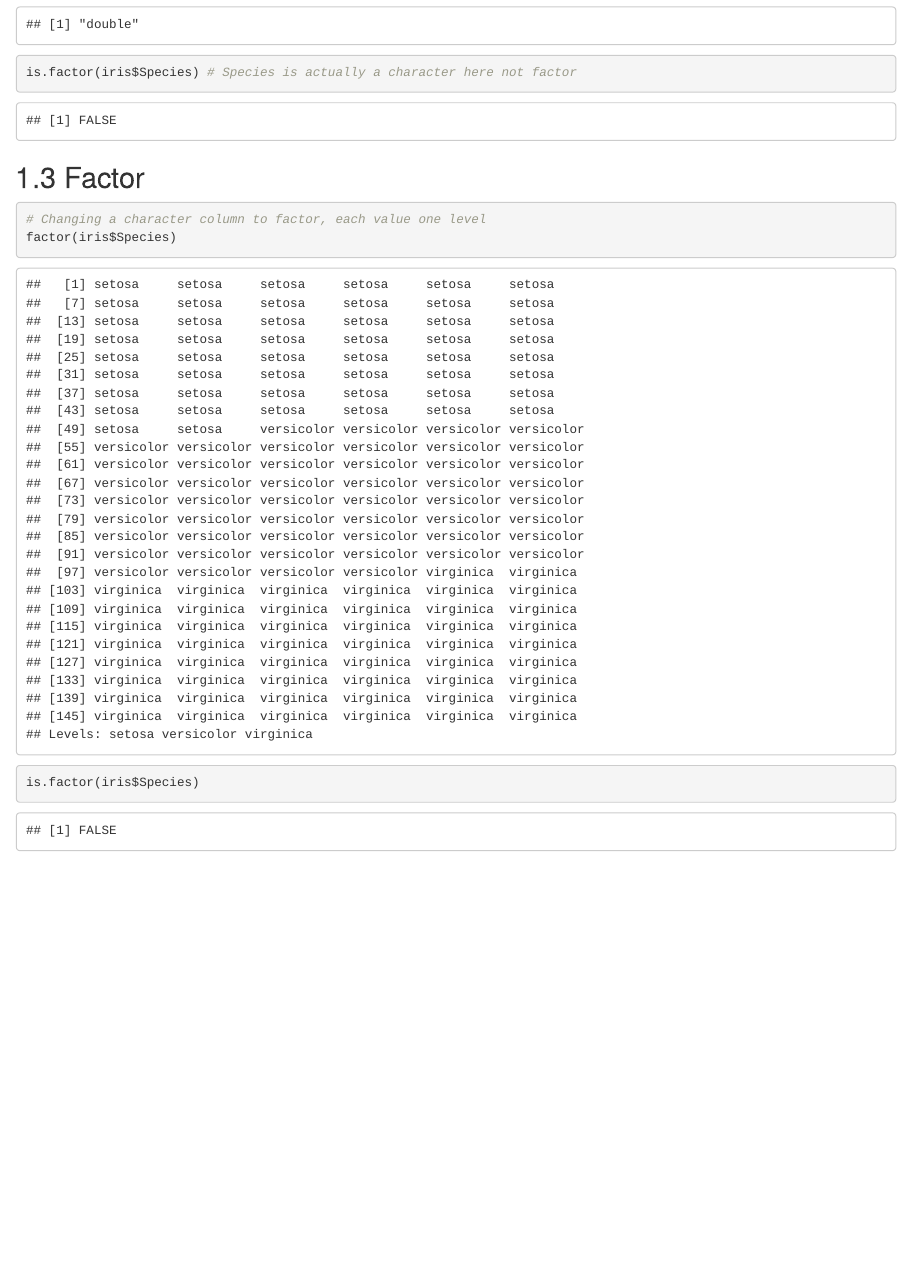
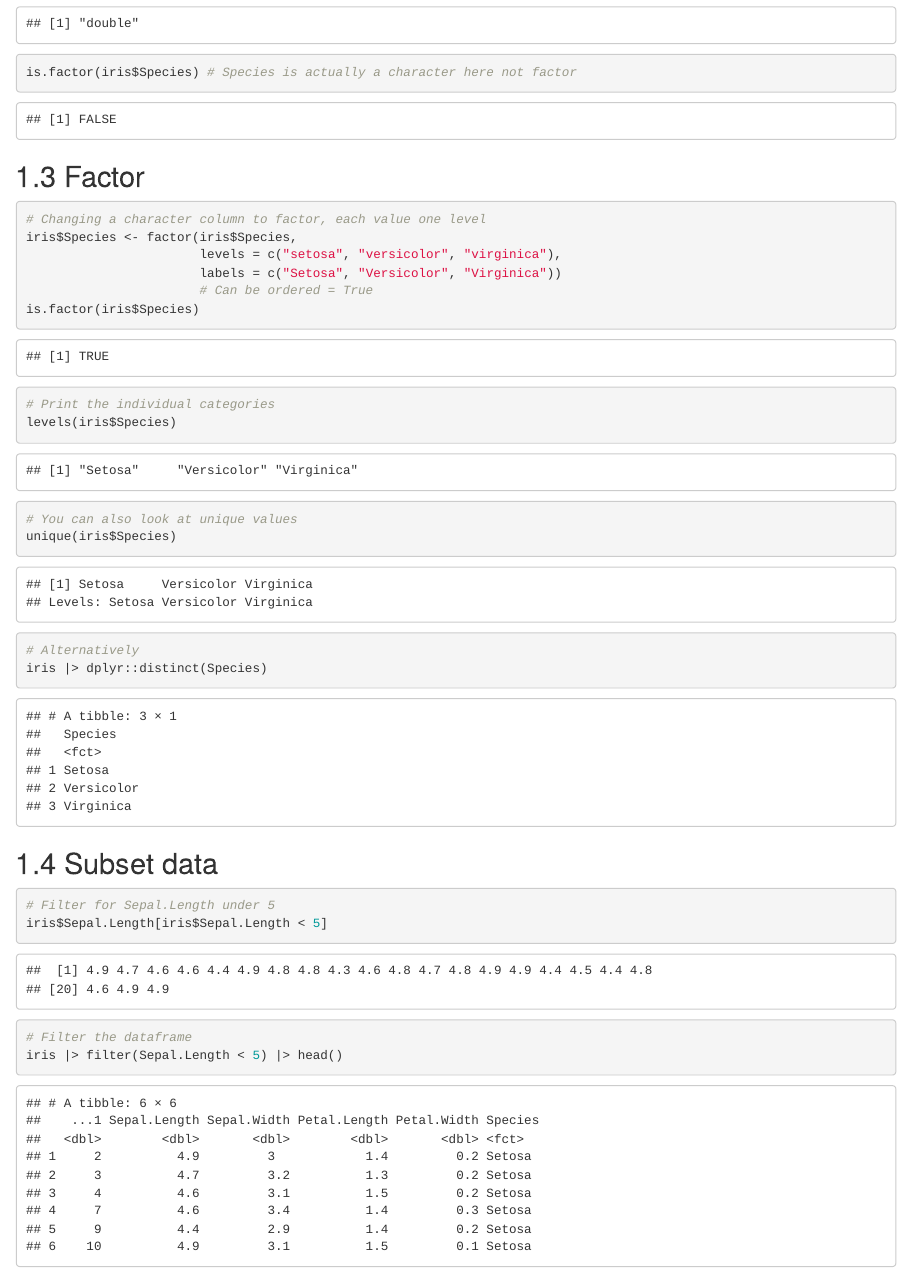
Before and after one commit to Timm26/RMIT-Data-Science-Projects, an R Markdown document (Data Science with R/Understand and Tidy Data.Rmd): the page in a window 1100 px wide, from 1060 px down before the commit and from 1370 px down after it, so that both start at the same text. Rendered offline with R 4.5, knitr and Pandoc, with nearby package versions; some code elsewhere in the file could not run offline.

Commit message:
Adding R Basics and more Data Tidying Principles - Factors

````diff
--- a/Data Science with R/Understand and Tidy Data.Rmd
+++ b/Data Science with R/Understand and Tidy Data.Rmd
@@ -37,6 +38,28 @@ is.factor(iris$Species) # Species is actually a character here not factor
 
 ```{r}
 # Changing a character column to factor, each value one level
-factor(iris$Species)
+iris$Species <- factor(iris$Species,
+                       levels = c("setosa", "versicolor", "virginica"),
+                       labels = c("Setosa", "Versicolor", "Virginica"))
+                       # Can be ordered = True
 is.factor(iris$Species)
 ```
+
+```{r}
+# Print the individual categories
+levels(iris$Species)
+# You can also look at unique values
+unique(iris$Species)
+# Alternatively
+iris |> dplyr::distinct(Species)
+```
+
+## 1.4 Subset data
+
+```{r}
+# Filter for Sepal.Length under 5
+iris$Sepal.Length[iris$Sepal.Length < 5]
+
+# Filter the dataframe
+iris |> filter(Sepal.Length < 5) |> head()
+```
````
Also changed, not shown: Data Science with R/R Basics.Rmd (added, +4 -0 lines), Data Science with R/Understand and Tidy Data.Rmd (3 more changed lines).
